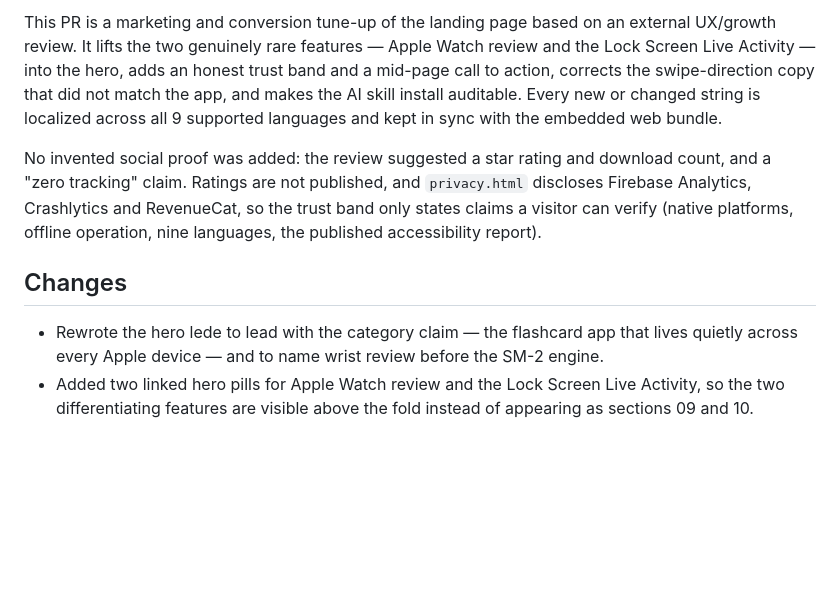
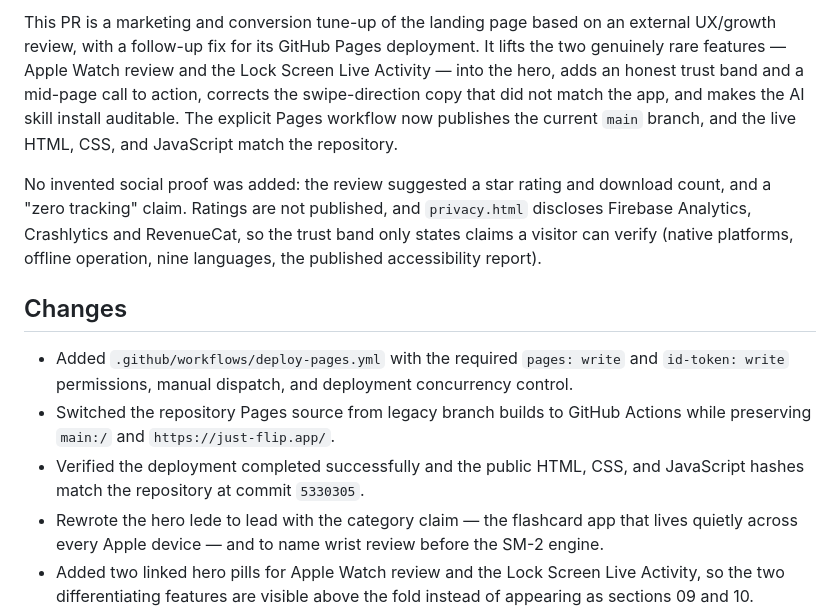
Before and after one commit to DanielCech/DeckFlow-Web, a Markdown page: pr_description.md, the part around the change. GitHub-like rendering; blank space fills up the shorter version.

Commit message:
docs: update deployment change summary

```diff
--- a/pr_description.md
+++ b/pr_description.md
@@ -1,9 +1,12 @@
-This PR is a marketing and conversion tune-up of the landing page based on an external UX/growth review. It lifts the two genuinely rare features — Apple Watch review and the Lock Screen Live Activity — into the hero, adds an honest trust band and a mid-page call to action, corrects the swipe-direction copy that did not match the app, and makes the AI skill install auditable. Every new or changed string is localized across all 9 supported languages and kept in sync with the embedded web bundle.
+This PR is a marketing and conversion tune-up of the landing page based on an external UX/growth review, with a follow-up fix for its GitHub Pages deployment. It lifts the two genuinely rare features — Apple Watch review and the Lock Screen Live Activity — into the hero, adds an honest trust band and a mid-page call to action, corrects the swipe-direction copy that did not match the app, and makes the AI skill install auditable. The explicit Pages workflow now publishes the current `main` branch, and the live HTML, CSS, and JavaScript match the repository.
 
 No invented social proof was added: the review suggested a star rating and download count, and a "zero tracking" claim. Ratings are not published, and `privacy.html` discloses Firebase Analytics, Crashlytics and RevenueCat, so the trust band only states claims a visitor can verify (native platforms, offline operation, nine languages, the published accessibility report).
 
 ## Changes
 
+- Added `.github/workflows/deploy-pages.yml` with the required `pages: write` and `id-token: write` permissions, manual dispatch, and deployment concurrency control.
+- Switched the repository Pages source from legacy branch builds to GitHub Actions while preserving `main:/` and `https://just-flip.app/`.
+- Verified the deployment completed successfully and the public HTML, CSS, and JavaScript hashes match the repository at commit `5330305`.
 - Rewrote the hero lede to lead with the category claim — the flashcard app that lives quietly across every Apple device — and to name wrist review before the SM-2 engine.
 - Added two linked hero pills for Apple Watch review and the Lock Screen Live Activity, so the two differentiating features are visible above the fold instead of appearing as sections 09 and 10.
 - Added a trust band under the hero listing only verifiable claims, with the fourth item linking to the published accessibility report.
```
